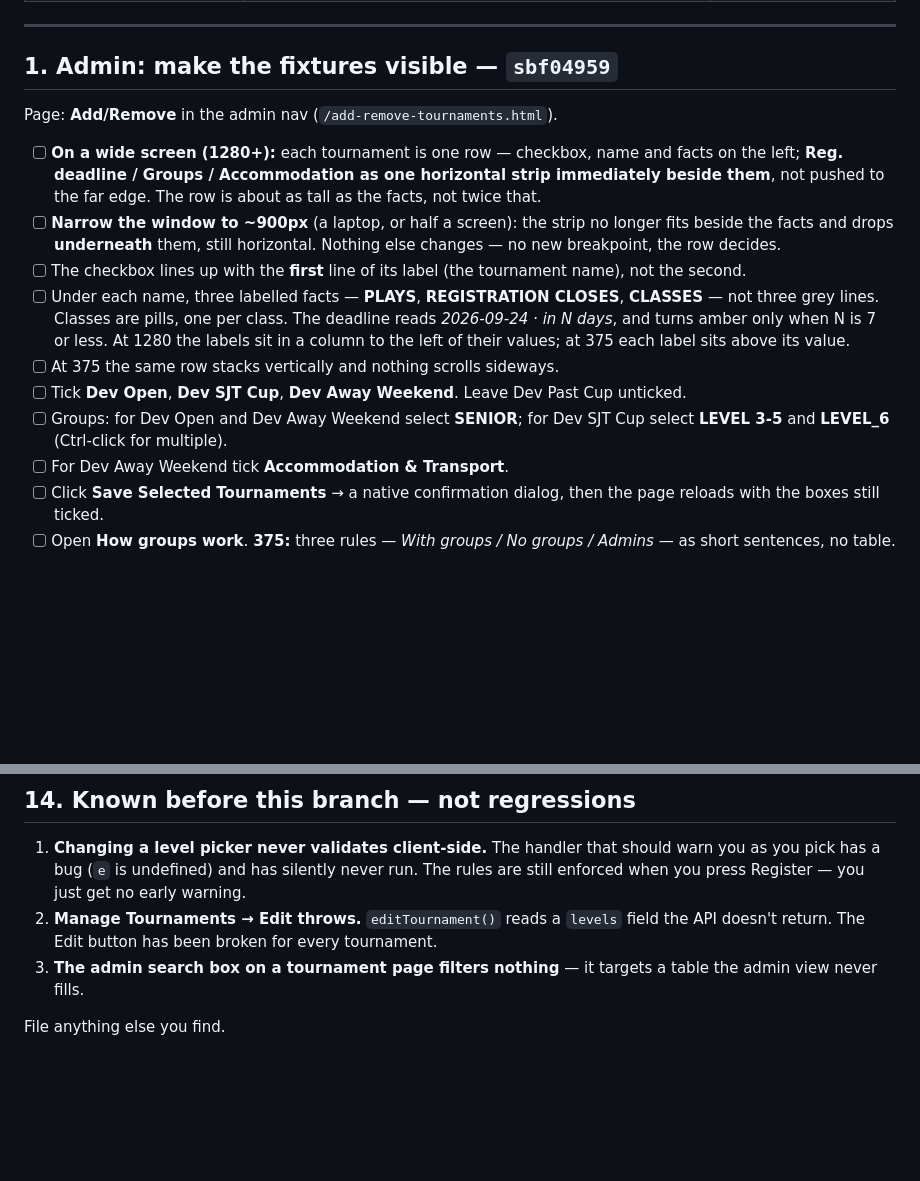
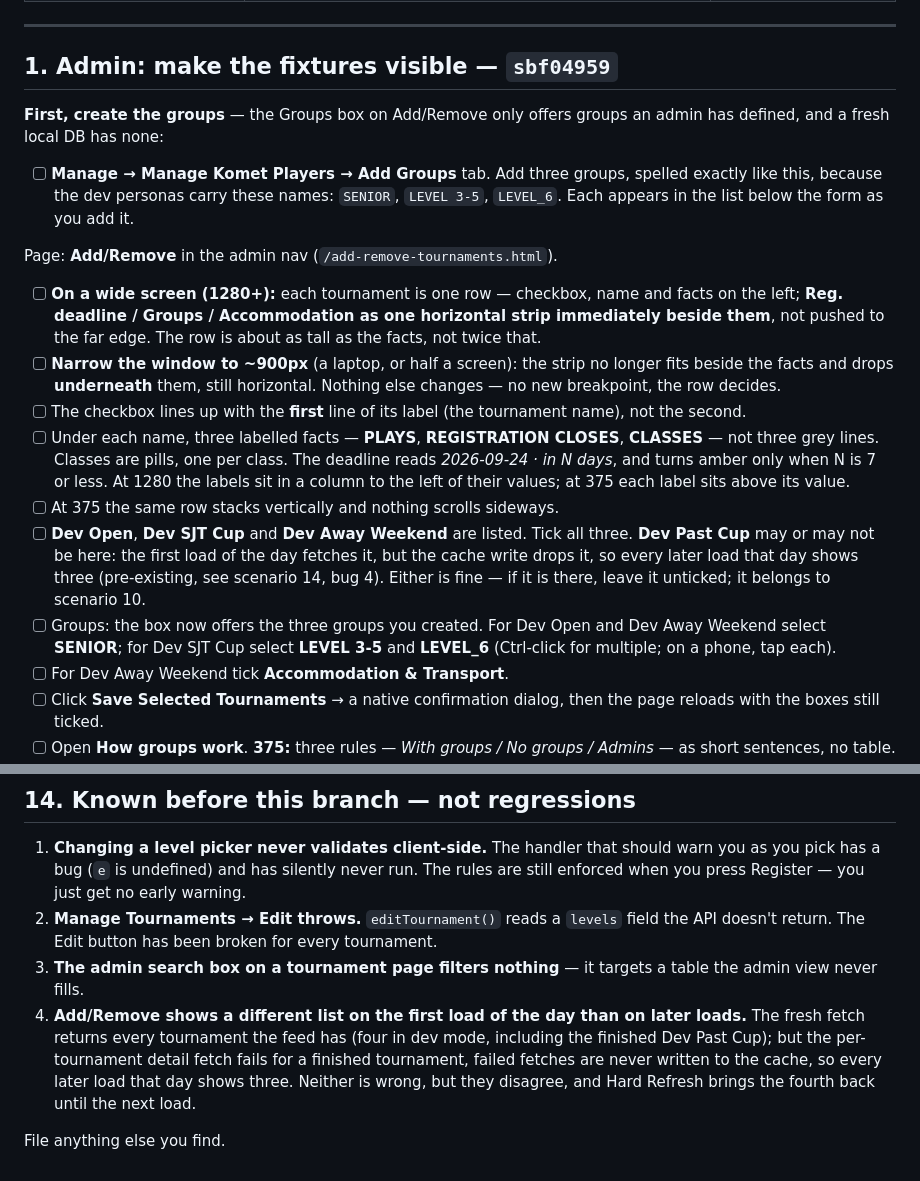
Before and after one commit to umashankarid/badmintonScrapper, a Markdown page: docs/manual-test-plan.md, 2 parts joined by grey strips. Drawn GitHub-style; blank space fills up the shorter version.

Commit message:
Test plan: create the groups first; Past Cup may or may not be listed
Scenario 1 told the tester to pick groups that do not exist on a fresh
local DB -- the Groups box only offers groups an admin has defined on
Manage Komet Players. It now starts by creating SENIOR, LEVEL 3-5 and
LEVEL_6 there, spelled to match the dev personas. It also claimed Dev
Past Cup never appears on Add/Remove; in fact the first load of the day
lists it and the same-day cache does not, because the detail fetch for a
finished tournament fails and failed fetches are never cached. Logged as
pre-existing bug 4.

Co-Authored-By: Claude Fable 5.1 <noreply@anthropic.com>

```diff
--- a/docs/manual-test-plan.md
+++ b/docs/manual-test-plan.md
@@ -65,6 +65,14 @@ don't file those as regressions.
 
 ## 1. Admin: make the fixtures visible — `sbf04959`
 
+**First, create the groups** — the Groups box on Add/Remove only offers groups
+an admin has defined, and a fresh local DB has none:
+
+- [ ] **Manage → Manage Komet Players → Add Groups** tab. Add three groups,
+      spelled exactly like this, because the dev personas carry these names:
+      `SENIOR`, `LEVEL 3-5`, `LEVEL_6`. Each appears in the list below the
+      form as you add it.
+
 Page: **Add/Remove** in the admin nav (`/add-remove-tournaments.html`).
 
 - [ ] **On a wide screen (1280+):** each tournament is one row — checkbox,
@@ -82,10 +90,15 @@ Page: **Add/Remove** in the admin nav (`/add-remove-tournaments.html`).
       when N is 7 or less. At 1280 the labels sit in a column to the left of
       their values; at 375 each label sits above its value.
 - [ ] At 375 the same row stacks vertically and nothing scrolls sideways.
-- [ ] Tick **Dev Open**, **Dev SJT Cup**, **Dev Away Weekend**. Leave Dev Past
-      Cup unticked.
-- [ ] Groups: for Dev Open and Dev Away Weekend select **SENIOR**; for Dev SJT
-      Cup select **LEVEL 3-5** and **LEVEL_6** (Ctrl-click for multiple).
+- [ ] **Dev Open**, **Dev SJT Cup** and **Dev Away Weekend** are listed. Tick
+      all three. **Dev Past Cup** may or may not be here: the first load of the
+      day fetches it, but the cache write drops it, so every later load that
+      day shows three (pre-existing, see scenario 14, bug 4). Either is fine —
+      if it is there, leave it unticked; it belongs to scenario 10.
+- [ ] Groups: the box now offers the three groups you created. For Dev Open
+      and Dev Away Weekend select **SENIOR**; for Dev SJT Cup select
+      **LEVEL 3-5** and **LEVEL_6** (Ctrl-click for multiple; on a phone,
+      tap each).
 - [ ] For Dev Away Weekend tick **Accommodation & Transport**.
 - [ ] Click **Save Selected Tournaments** → a native confirmation dialog, then
       the page reloads with the boxes still ticked.
@@ -361,5 +374,12 @@ Pages: `/`, `/tournament.html?url=https://dev.local/tournament/DEV-T1`,
    tournament.
 3. **The admin search box on a tournament page filters nothing** — it targets
    a table the admin view never fills.
+4. **Add/Remove shows a different list on the first load of the day than on
+   later loads.** The fresh fetch returns every tournament the feed has
+   (four in dev mode, including the finished Dev Past Cup); but the
+   per-tournament detail fetch fails for a finished tournament, failed
+   fetches are never written to the cache, so every later load that day
+   shows three. Neither is wrong, but they disagree, and Hard Refresh brings
+   the fourth back until the next load.
 
 File anything else you find.
```
